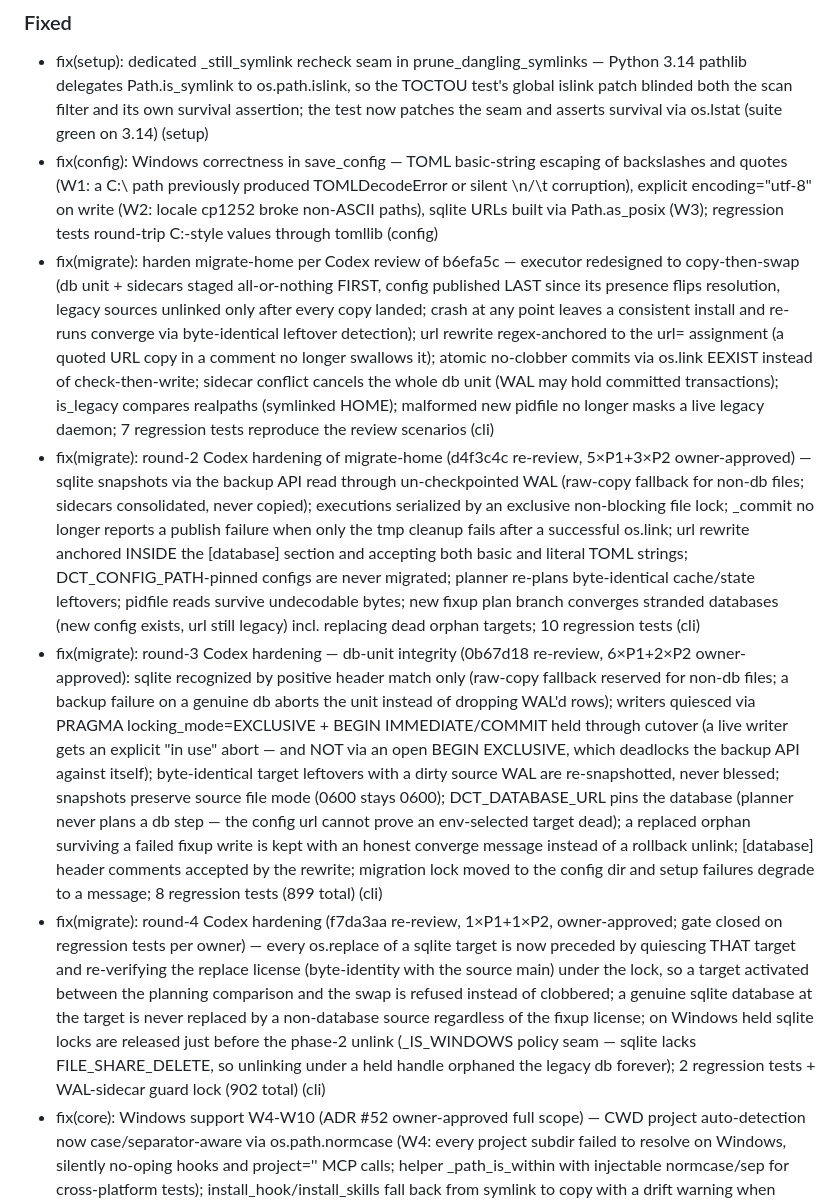
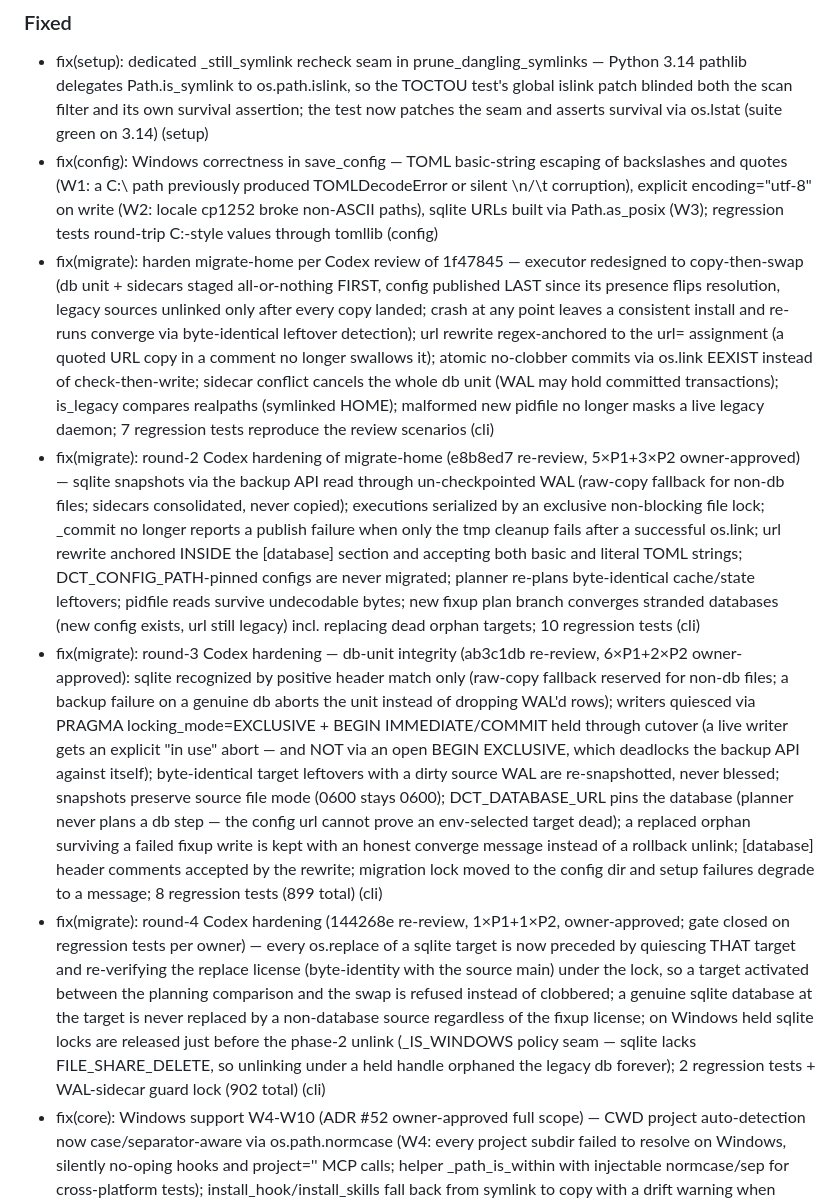
Before and after one commit to fotodeveloper/dct, a Markdown page: changelog.md, the part around the change. GitHub-like rendering.

Commit message:
docs(changelog): remap commit references after the history rewrite (v1.4.0)
The Claude-Session trailers were stripped from seven 2026-07 commits, which
rewrote every descendant hash; the four short SHAs quoted in the changelog
now point at the rewritten commits.

Co-Authored-By: Claude Fable 5.1 <noreply@anthropic.com>

```diff
--- a/changelog.md
+++ b/changelog.md
@@ -69,10 +69,10 @@
 
 - fix(setup): dedicated _still_symlink recheck seam in prune_dangling_symlinks — Python 3.14 pathlib delegates Path.is_symlink to os.path.islink, so the TOCTOU test's global islink patch blinded both the scan filter and its own survival assertion; the test now patches the seam and asserts survival via os.lstat (suite green on 3.14) (setup)
 - fix(config): Windows correctness in save_config — TOML basic-string escaping of backslashes and quotes (W1: a C:\ path previously produced TOMLDecodeError or silent \n/\t corruption), explicit encoding="utf-8" on write (W2: locale cp1252 broke non-ASCII paths), sqlite URLs built via Path.as_posix (W3); regression tests round-trip C:\-style values through tomllib (config)
-- fix(migrate): harden migrate-home per Codex review of b6efa5c — executor redesigned to copy-then-swap (db unit + sidecars staged all-or-nothing FIRST, config published LAST since its presence flips resolution, legacy sources unlinked only after every copy landed; crash at any point leaves a consistent install and re-runs converge via byte-identical leftover detection); url rewrite regex-anchored to the url= assignment (a quoted URL copy in a comment no longer swallows it); atomic no-clobber commits via os.link EEXIST instead of check-then-write; sidecar conflict cancels the whole db unit (WAL may hold committed transactions); is_legacy compares realpaths (symlinked HOME); malformed new pidfile no longer masks a live legacy daemon; 7 regression tests reproduce the review scenarios (cli)
-- fix(migrate): round-2 Codex hardening of migrate-home (d4f3c4c re-review, 5×P1+3×P2 owner-approved) — sqlite snapshots via the backup API read through un-checkpointed WAL (raw-copy fallback for non-db files; sidecars consolidated, never copied); executions serialized by an exclusive non-blocking file lock; _commit no longer reports a publish failure when only the tmp cleanup fails after a successful os.link; url rewrite anchored INSIDE the [database] section and accepting both basic and literal TOML strings; DCT_CONFIG_PATH-pinned configs are never migrated; planner re-plans byte-identical cache/state leftovers; pidfile reads survive undecodable bytes; new fixup plan branch converges stranded databases (new config exists, url still legacy) incl. replacing dead orphan targets; 10 regression tests (cli)
-- fix(migrate): round-3 Codex hardening — db-unit integrity (0b67d18 re-review, 6×P1+2×P2 owner-approved): sqlite recognized by positive header match only (raw-copy fallback reserved for non-db files; a backup failure on a genuine db aborts the unit instead of dropping WAL'd rows); writers quiesced via PRAGMA locking_mode=EXCLUSIVE + BEGIN IMMEDIATE/COMMIT held through cutover (a live writer gets an explicit "in use" abort — and NOT via an open BEGIN EXCLUSIVE, which deadlocks the backup API against itself); byte-identical target leftovers with a dirty source WAL are re-snapshotted, never blessed; snapshots preserve source file mode (0600 stays 0600); DCT_DATABASE_URL pins the database (planner never plans a db step — the config url cannot prove an env-selected target dead); a replaced orphan surviving a failed fixup write is kept with an honest converge message instead of a rollback unlink; [database] header comments accepted by the rewrite; migration lock moved to the config dir and setup failures degrade to a message; 8 regression tests (899 total) (cli)
-- fix(migrate): round-4 Codex hardening (f7da3aa re-review, 1×P1+1×P2, owner-approved; gate closed on regression tests per owner) — every os.replace of a sqlite target is now preceded by quiescing THAT target and re-verifying the replace license (byte-identity with the source main) under the lock, so a target activated between the planning comparison and the swap is refused instead of clobbered; a genuine sqlite database at the target is never replaced by a non-database source regardless of the fixup license; on Windows held sqlite locks are released just before the phase-2 unlink (_IS_WINDOWS policy seam — sqlite lacks FILE_SHARE_DELETE, so unlinking under a held handle orphaned the legacy db forever); 2 regression tests + WAL-sidecar guard lock (902 total) (cli)
+- fix(migrate): harden migrate-home per Codex review of 1f47845 — executor redesigned to copy-then-swap (db unit + sidecars staged all-or-nothing FIRST, config published LAST since its presence flips resolution, legacy sources unlinked only after every copy landed; crash at any point leaves a consistent install and re-runs converge via byte-identical leftover detection); url rewrite regex-anchored to the url= assignment (a quoted URL copy in a comment no longer swallows it); atomic no-clobber commits via os.link EEXIST instead of check-then-write; sidecar conflict cancels the whole db unit (WAL may hold committed transactions); is_legacy compares realpaths (symlinked HOME); malformed new pidfile no longer masks a live legacy daemon; 7 regression tests reproduce the review scenarios (cli)
+- fix(migrate): round-2 Codex hardening of migrate-home (e8b8ed7 re-review, 5×P1+3×P2 owner-approved) — sqlite snapshots via the backup API read through un-checkpointed WAL (raw-copy fallback for non-db files; sidecars consolidated, never copied); executions serialized by an exclusive non-blocking file lock; _commit no longer reports a publish failure when only the tmp cleanup fails after a successful os.link; url rewrite anchored INSIDE the [database] section and accepting both basic and literal TOML strings; DCT_CONFIG_PATH-pinned configs are never migrated; planner re-plans byte-identical cache/state leftovers; pidfile reads survive undecodable bytes; new fixup plan branch converges stranded databases (new config exists, url still legacy) incl. replacing dead orphan targets; 10 regression tests (cli)
+- fix(migrate): round-3 Codex hardening — db-unit integrity (ab3c1db re-review, 6×P1+2×P2 owner-approved): sqlite recognized by positive header match only (raw-copy fallback reserved for non-db files; a backup failure on a genuine db aborts the unit instead of dropping WAL'd rows); writers quiesced via PRAGMA locking_mode=EXCLUSIVE + BEGIN IMMEDIATE/COMMIT held through cutover (a live writer gets an explicit "in use" abort — and NOT via an open BEGIN EXCLUSIVE, which deadlocks the backup API against itself); byte-identical target leftovers with a dirty source WAL are re-snapshotted, never blessed; snapshots preserve source file mode (0600 stays 0600); DCT_DATABASE_URL pins the database (planner never plans a db step — the config url cannot prove an env-selected target dead); a replaced orphan surviving a failed fixup write is kept with an honest converge message instead of a rollback unlink; [database] header comments accepted by the rewrite; migration lock moved to the config dir and setup failures degrade to a message; 8 regression tests (899 total) (cli)
+- fix(migrate): round-4 Codex hardening (144268e re-review, 1×P1+1×P2, owner-approved; gate closed on regression tests per owner) — every os.replace of a sqlite target is now preceded by quiescing THAT target and re-verifying the replace license (byte-identity with the source main) under the lock, so a target activated between the planning comparison and the swap is refused instead of clobbered; a genuine sqlite database at the target is never replaced by a non-database source regardless of the fixup license; on Windows held sqlite locks are released just before the phase-2 unlink (_IS_WINDOWS policy seam — sqlite lacks FILE_SHARE_DELETE, so unlinking under a held handle orphaned the legacy db forever); 2 regression tests + WAL-sidecar guard lock (902 total) (cli)
 - fix(core): Windows support W4-W10 (ADR #52 owner-approved full scope) — CWD project auto-detection now case/separator-aware via os.path.normcase (W4: every project subdir failed to resolve on Windows, silently no-oping hooks and project='' MCP calls; helper _path_is_within with injectable normcase/sep for cross-platform tests); install_hook/install_skills fall back from symlink to copy with a drift warning when SeCreateSymbolicLinkPrivilege is missing (W5); register_mcp survives the unexecutable claude.cmd shim and reaches the ~/.claude.json fallback (W6); UTF-8 everywhere dct touches the host's JSON files (W7); dct web start daemonizes via DETACHED_PROCESS Popen + hidden _web-serve entry instead of the nonexistent os.fork (W8); pid liveness via OpenProcess instead of os.kill(pid,0) which TERMINATES the probed process on Windows (W9); web stop treats the Windows OSError like a stale pidfile (W10); 10 seam-based tests (936 total) (core)
 
 ## [1.1.0] - 2026-07-15
```
